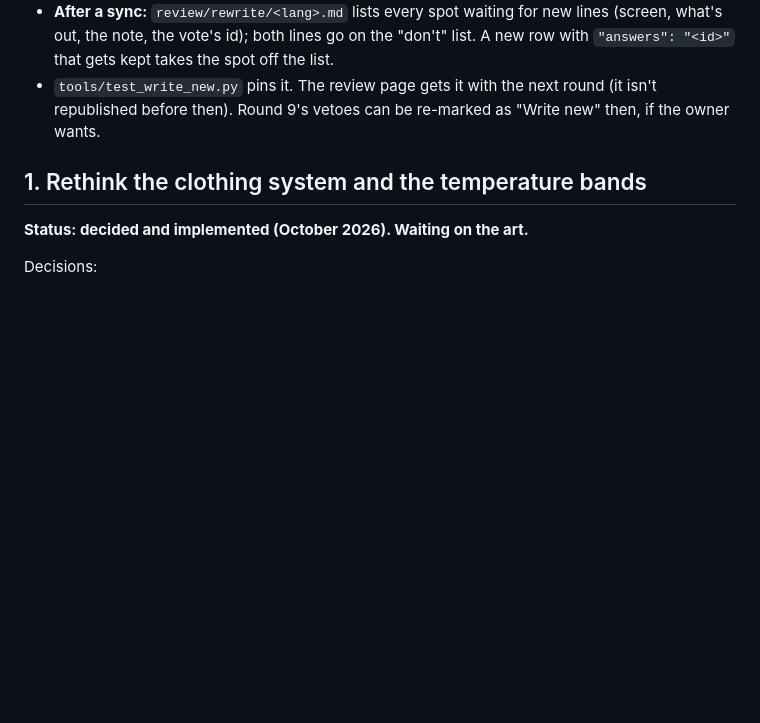
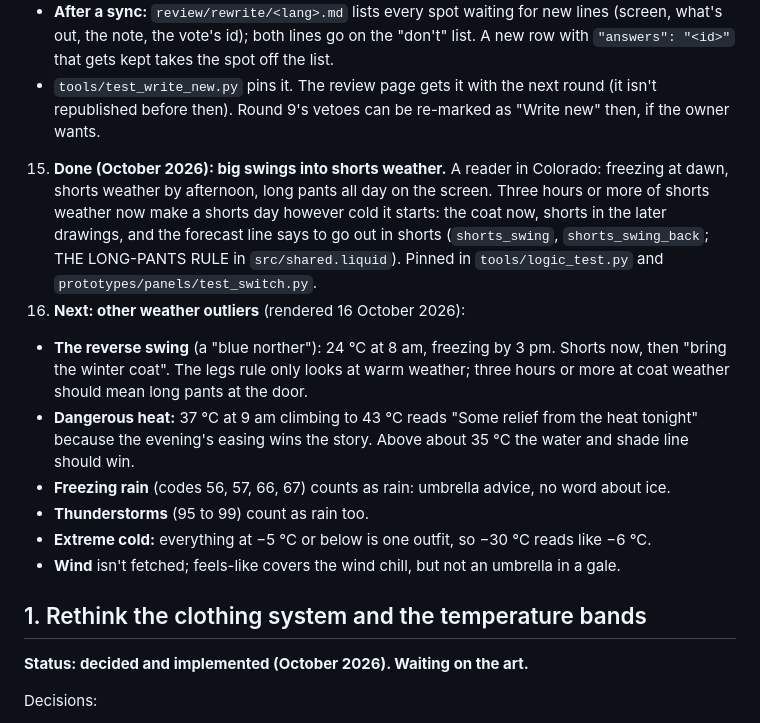
Before and after one commit to nikokoren/what-to-wear, a Markdown page: docs/TODO.md, the part around the change. Rendered like a GitHub page; blank space fills up the shorter version.

Commit message:
TODO: big swings done, other weather outliers next
Co-Authored-By: Claude Opus 5.5 <noreply@anthropic.com>
Claude-Session: https://claude.ai/code/session_01CnRvpoe7huMmZtoYY8FnXs

```diff
--- a/docs/TODO.md
+++ b/docs/TODO.md
@@ -294,6 +294,29 @@ to pick it up cold.
    - `tools/test_write_new.py` pins it. The review page gets it with the
      next round (it isn't republished before then). Round 9's vetoes can
      be re-marked as "Write new" then, if the owner wants.
+15. **Done (October 2026): big swings into shorts weather.** A reader in
+   Colorado: freezing at dawn, shorts weather by afternoon, long pants
+   all day on the screen. Three hours or more of shorts weather now make
+   a shorts day however cold it starts: the coat now, shorts in the
+   later drawings, and the forecast line says to go out in shorts
+   (`shorts_swing`, `shorts_swing_back`; THE LONG-PANTS RULE in
+   `src/shared.liquid`). Pinned in `tools/logic_test.py` and
+   `prototypes/panels/test_switch.py`.
+16. **Next: other weather outliers** (rendered 16 October 2026):
+   - **The reverse swing** (a "blue norther"): 24 °C at 8 am, freezing
+     by 3 pm. Shorts now, then "bring the winter coat". The legs rule
+     only looks at warm weather; three hours or more at coat weather
+     should mean long pants at the door.
+   - **Dangerous heat:** 37 °C at 9 am climbing to 43 °C reads "Some
+     relief from the heat tonight" because the evening's easing wins the
+     story. Above about 35 °C the water and shade line should win.
+   - **Freezing rain** (codes 56, 57, 66, 67) counts as rain: umbrella
+     advice, no word about ice.
+   - **Thunderstorms** (95 to 99) count as rain too.
+   - **Extreme cold:** everything at −5 °C or below is one outfit, so
+     −30 °C reads like −6 °C.
+   - **Wind** isn't fetched; feels-like covers the wind chill, but not
+     an umbrella in a gale.
 
 ## 1. Rethink the clothing system and the temperature bands
 
```
